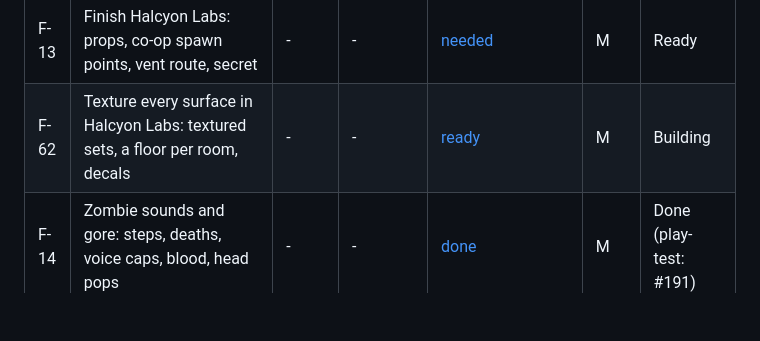
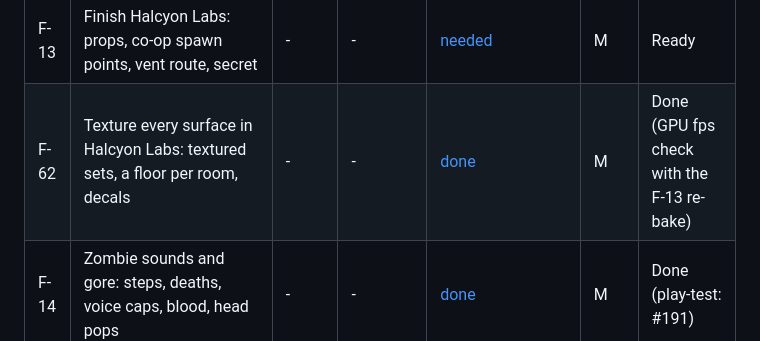
Before and after one commit to J3vb/Experiment-Undead, a Markdown page: docs/ROADMAP.md, the part around the change. GitHub-like rendering; blank space fills up the shorter version.

```diff
--- a/docs/ROADMAP.md
+++ b/docs/ROADMAP.md
@@ -33,7 +33,7 @@ Status values: Todo, Planning, Ready (plan approved), Building, Done, Check
 | F-08 | Change log in the design doc | #110 | - | issue | S | Done |
 | F-12 | Core loop gaps: round scaling, stuck zombies, swap, melee, slide, best round | - | - | [needed](plans/core-loop-gaps.md) | M | Done |
 | F-13 | Finish Halcyon Labs: props, co-op spawn points, vent route, secret | - | - | [needed](plans/halcyon-labs-finish.md) | M | Ready |
-| F-62 | Texture every surface in Halcyon Labs: textured sets, a floor per room, decals | - | - | [ready](plans/halcyon-surfaces.md) | M | Building |
+| F-62 | Texture every surface in Halcyon Labs: textured sets, a floor per room, decals | - | - | [done](plans/halcyon-surfaces.md) | M | Done (GPU fps check with the F-13 re-bake) |
 | F-14 | Zombie sounds and gore: steps, deaths, voice caps, blood, head pops | - | - | [done](plans/zombie-sounds-gore.md) | M | Done (play-test: #191) |
 | F-15 | Halcyon Labs detail props: Blender models for every room prop, story clutter, barricades | - | - | [ready](plans/halcyon-labs-props.md) | M | Building |
 | F-61 | Halcyon Labs atmosphere: dead and flickering lights, particles, fog, beacons, screens, sound spots, story decals | - | - | [ready](plans/halcyon-labs-atmosphere.md) | M | Done |
```
Also changed, not shown: docs/DECISIONS.md (+1 -1 lines), docs/plans/halcyon-surfaces.md (+6 -6 lines), assets/textures/halcyon/decal_hazard.png (added), assets/textures/halcyon/decal_scuffs.png (added), assets/textures/halcyon/decal_water_stain.png (added), 8 other files.
